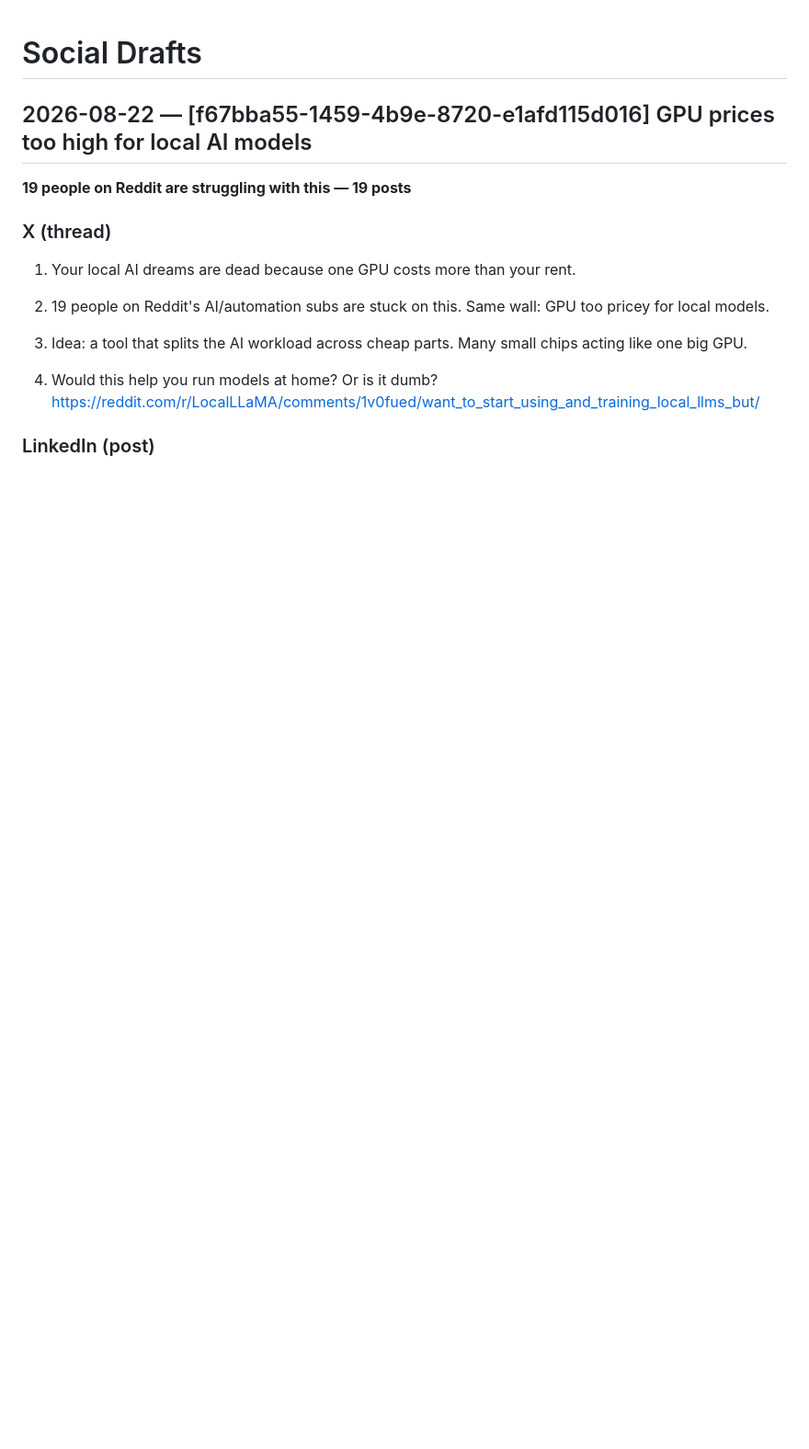
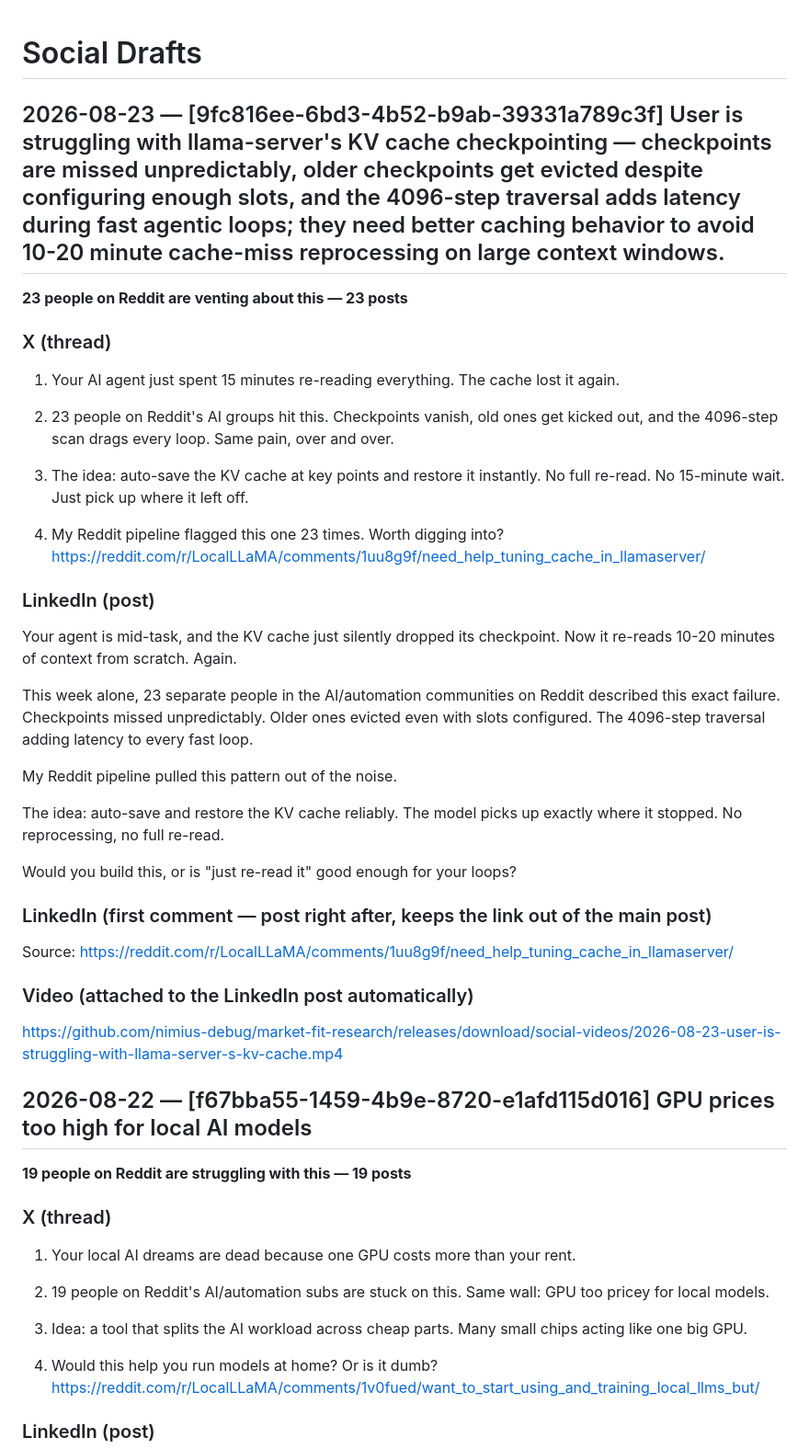
Before and after one commit to nimius-debug/market-fit-research, a Markdown page: SOCIAL_DRAFTS.md, the part around the change. Shown at 92% size. Drawn GitHub-style; blank space fills up the shorter version.

Commit message:
Social draft [skip ci]

```diff
--- a/SOCIAL_DRAFTS.md
+++ b/SOCIAL_DRAFTS.md
@@ -1,4 +1,38 @@
 # Social Drafts
+
+## 2026-08-23 — [9fc816ee-6bd3-4b52-b9ab-39331a789c3f] User is struggling with llama-server's KV cache checkpointing — checkpoints are missed unpredictably, older checkpoints get evicted despite configuring enough slots, and the 4096-step traversal adds latency during fast agentic loops; they need better caching behavior to avoid 10-20 minute cache-miss reprocessing on large context windows.
+
+**23 people on Reddit are venting about this — 23 posts**
+
+### X (thread)
+
+1. Your AI agent just spent 15 minutes re-reading everything. The cache lost it again.
+
+2. 23 people on Reddit's AI groups hit this. Checkpoints vanish, old ones get kicked out, and the 4096-step scan drags every loop. Same pain, over and over.
+
+3. The idea: auto-save the KV cache at key points and restore it instantly. No full re-read. No 15-minute wait. Just pick up where it left off.
+
+4. My Reddit pipeline flagged this one 23 times. Worth digging into? https://reddit.com/r/LocalLLaMA/comments/1uu8g9f/need_help_tuning_cache_in_llamaserver/
+
+### LinkedIn (post)
+
+Your agent is mid-task, and the KV cache just silently dropped its checkpoint. Now it re-reads 10-20 minutes of context from scratch. Again.
+
+This week alone, 23 separate people in the AI/automation communities on Reddit described this exact failure. Checkpoints missed unpredictably. Older ones evicted even with slots configured. The 4096-step traversal adding latency to every fast loop.
+
+My Reddit pipeline pulled this pattern out of the noise.
+
+The idea: auto-save and restore the KV cache reliably. The model picks up exactly where it stopped. No reprocessing, no full re-read.
+
+Would you build this, or is "just re-read it" good enough for your loops?
+
+### LinkedIn (first comment — post right after, keeps the link out of the main post)
+
+Source: https://reddit.com/r/LocalLLaMA/comments/1uu8g9f/need_help_tuning_cache_in_llamaserver/
+
+### Video (attached to the LinkedIn post automatically)
+
+https://github.com/nimius-debug/market-fit-research/releases/download/social-videos/2026-08-23-user-is-struggling-with-llama-server-s-kv-cache.mp4
 
 ## 2026-08-22 — [f67bba55-1459-4b9e-8720-e1afd115d016] GPU prices too high for local AI models
 
```
